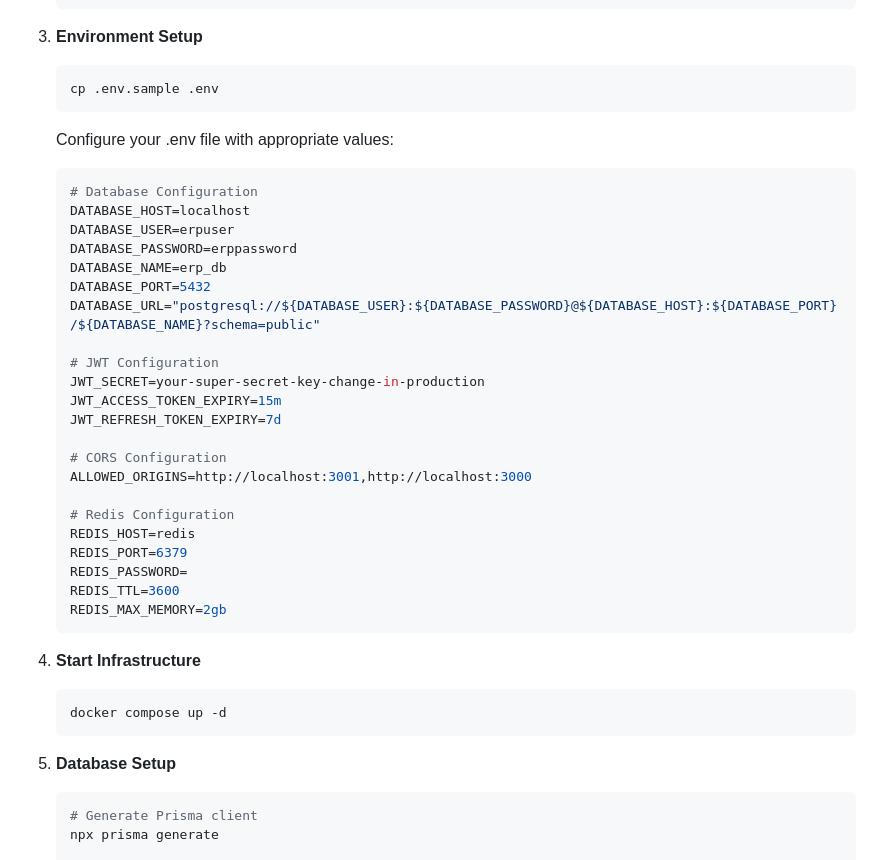
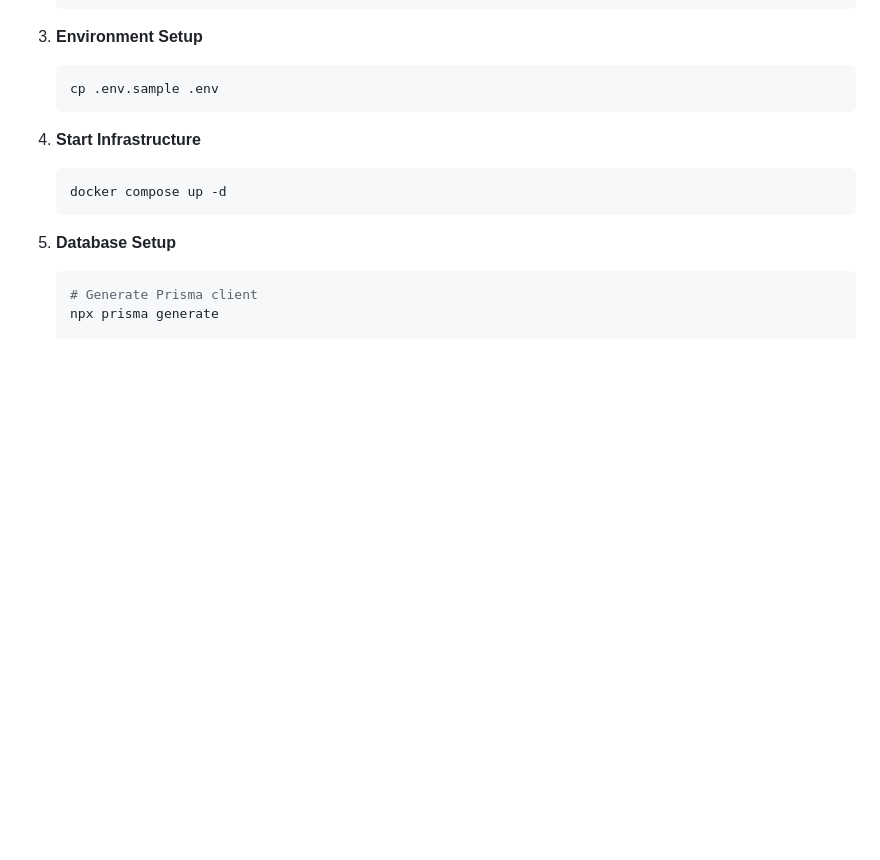
Before and after one commit to plugnio/BAWES-ERP, a Markdown page: docs/GETTING_STARTED.md, the part around the change. Drawn GitHub-style; blank space fills up the shorter version.

Commit message:
Cleanup getting started

````diff
--- a/docs/GETTING_STARTED.md
+++ b/docs/GETTING_STARTED.md
@@ -35,32 +35,6 @@ This guide helps you set up your development environment for BAWES-ERP.
 3. **Environment Setup**
    ```bash
    cp .env.sample .env
-   ```
-
-   Configure your .env file with appropriate values:
-   ```env
-   # Database Configuration
-   DATABASE_HOST=localhost
-   DATABASE_USER=erpuser
-   DATABASE_PASSWORD=erppassword
-   DATABASE_NAME=erp_db
-   DATABASE_PORT=5432
-   DATABASE_URL="postgresql://${DATABASE_USER}:${DATABASE_PASSWORD}@${DATABASE_HOST}:${DATABASE_PORT}/${DATABASE_NAME}?schema=public"
-
-   # JWT Configuration
-   JWT_SECRET=your-super-secret-key-change-in-production
-   JWT_ACCESS_TOKEN_EXPIRY=15m
-   JWT_REFRESH_TOKEN_EXPIRY=7d
-
-   # CORS Configuration
-   ALLOWED_ORIGINS=http://localhost:3001,http://localhost:3000
-
-   # Redis Configuration
-   REDIS_HOST=redis
-   REDIS_PORT=6379
-   REDIS_PASSWORD=
-   REDIS_TTL=3600
-   REDIS_MAX_MEMORY=2gb
    ```
 
 4. **Start Infrastructure**
````
